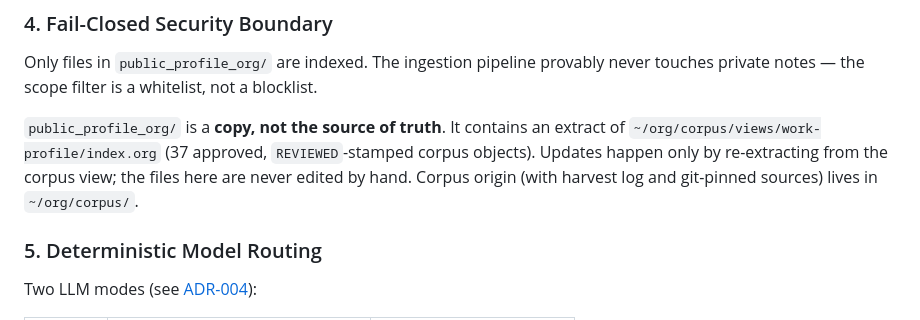
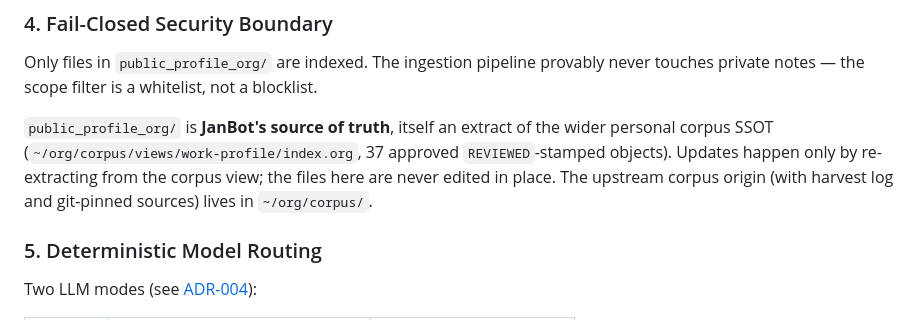
Before and after one commit to jstavel/janbot, a Markdown page: ARCHITECTURE.md, the part around the change. Drawn GitHub-style.

```diff
--- a/ARCHITECTURE.md
+++ b/ARCHITECTURE.md
@@ -46,7 +46,7 @@ Chunking preserves semantic structure:
 
 Only files in `public_profile_org/` are indexed. The ingestion pipeline provably never touches private notes — the scope filter is a whitelist, not a blocklist.
 
-`public_profile_org/` is a **copy, not the source of truth**. It contains an extract of `~/org/corpus/views/work-profile/index.org` (37 approved, `REVIEWED`-stamped corpus objects). Updates happen only by re-extracting from the corpus view; the files here are never edited by hand. Corpus origin (with harvest log and git-pinned sources) lives in `~/org/corpus/`.
+`public_profile_org/` is **JanBot's source of truth**, itself an extract of the wider personal corpus SSOT (`~/org/corpus/views/work-profile/index.org`, 37 approved `REVIEWED`-stamped objects). Updates happen only by re-extracting from the corpus view; the files here are never edited in place. The upstream corpus origin (with harvest log and git-pinned sources) lives in `~/org/corpus/`.
 
 ### 5. Deterministic Model Routing
 
```
Also changed, not shown: README.md (+1 -1 lines).
